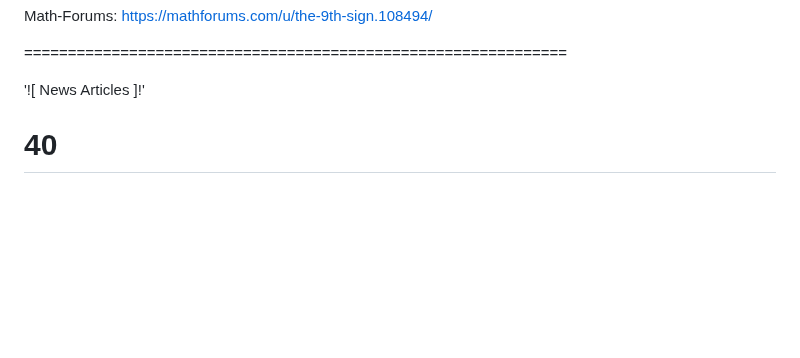
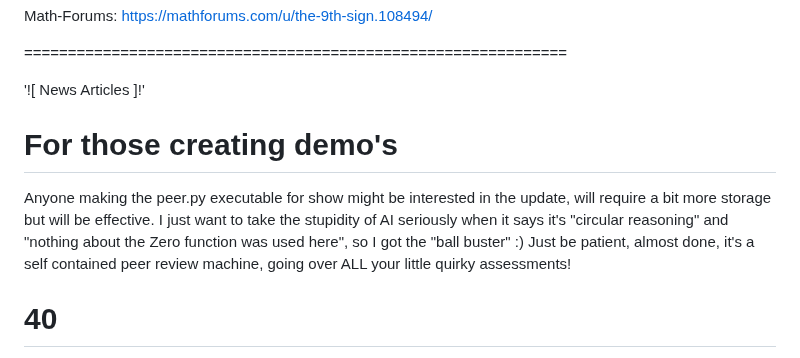
Before and after one commit to Matthew-Pidlysny/Empirinometry, a Markdown page: README.md, the part around the change. Rendered like a GitHub page; blank space fills up the shorter version.

Commit message:
Update README with demo creation notes
Added a section for demo creators regarding the peer.py executable update.

```diff
--- a/README.md
+++ b/README.md
@@ -48,6 +48,12 @@ Math-Forums:  https://mathforums.com/u/the-9th-sign.108494/
 ==============================================================
 
 '![ News Articles ]!'
+
+# For those creating demo's
+
+Anyone making the peer.py executable for show might be interested in the update, will require a bit more storage but will be effective.  I just
+want to take the stupidity of AI seriously when it says it's "circular reasoning" and "nothing about the Zero function was used here", so I
+got the "ball buster" :)  Just be patient, almost done, it's a self contained peer review machine, going over ALL your little quirky assessments!
 
 # 40
 
```
